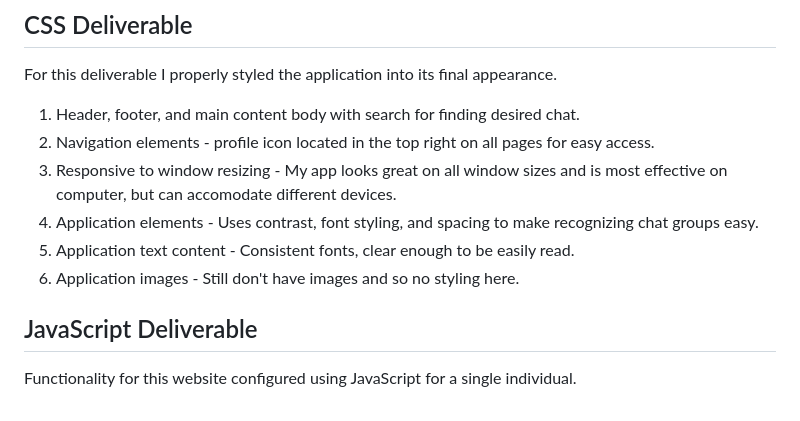
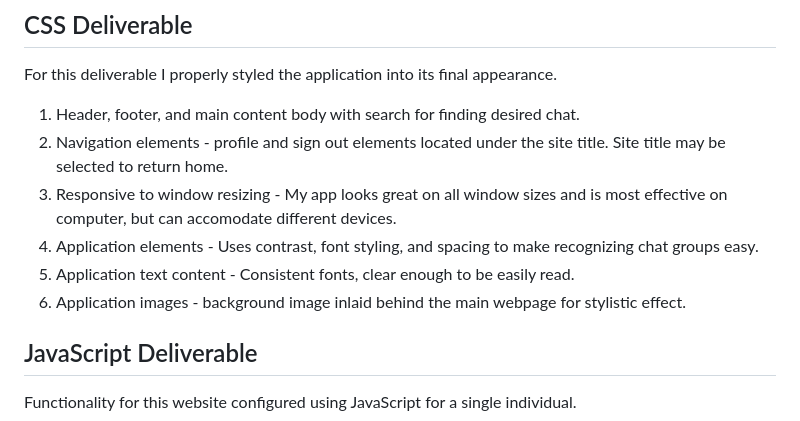
Before and after one commit to Treckon/start-up, a Markdown page: README.md, the part around the change. Rendered like a GitHub page.

```diff
--- a/README.md
+++ b/README.md
@@ -51,11 +51,11 @@ The structure of this application is built out using HTML
 For this deliverable I properly styled the application into its final appearance.
 
 1. Header, footer, and main content body with search for finding desired chat.
-2. Navigation elements - profile icon located in the top right on all pages for easy access.
+2. Navigation elements - profile and sign out elements located under the site title. Site title may be selected to return home.
 3. Responsive to window resizing - My app looks great on all window sizes and is most effective on computer, but can accomodate different devices.
 4. Application elements - Uses contrast, font styling, and spacing to make recognizing chat groups easy.
 5. Application text content - Consistent fonts, clear enough to be easily read.
-6. Application images - Still don't have images and so no styling here.
+6. Application images - background image inlaid behind the main webpage for stylistic effect.
 
 ## JavaScript Deliverable
 
```
